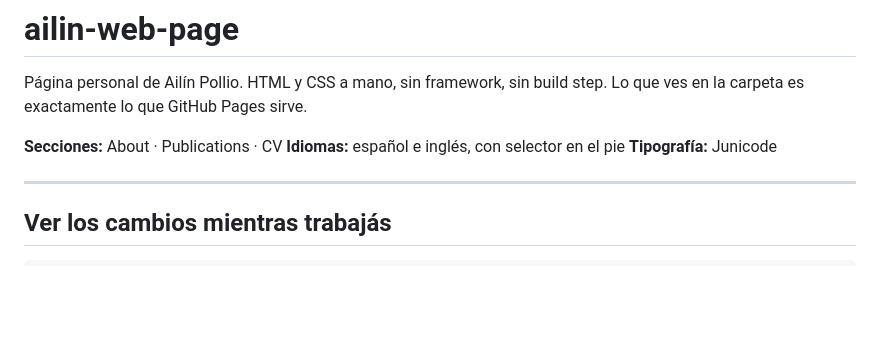
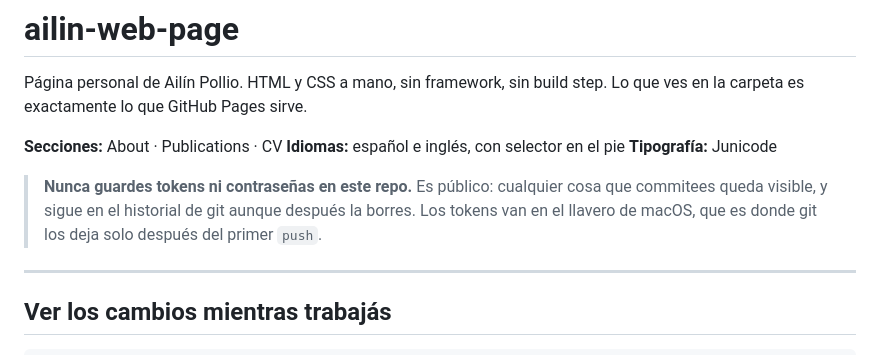
Before and after one commit to ailinpollio/ailin-web-page, a Markdown page: README.md, the part around the change. Rendered like a GitHub page; blank space fills up the shorter version.

Commit message:
Cambio en la descripción

```diff
--- a/README.md
+++ b/README.md
@@ -6,6 +6,11 @@ step. Lo que ves en la carpeta es exactamente lo que GitHub Pages sirve.
 **Secciones:** About · Publications · CV
 **Idiomas:** español e inglés, con selector en el pie
 **Tipografía:** Junicode
+
+> **Nunca guardes tokens ni contraseñas en este repo.** Es público: cualquier
+> cosa que commitees queda visible, y sigue en el historial de git aunque
+> después la borres. Los tokens van en el llavero de macOS, que es donde git
+> los deja solo después del primer `push`.
 
 ---
 
```
